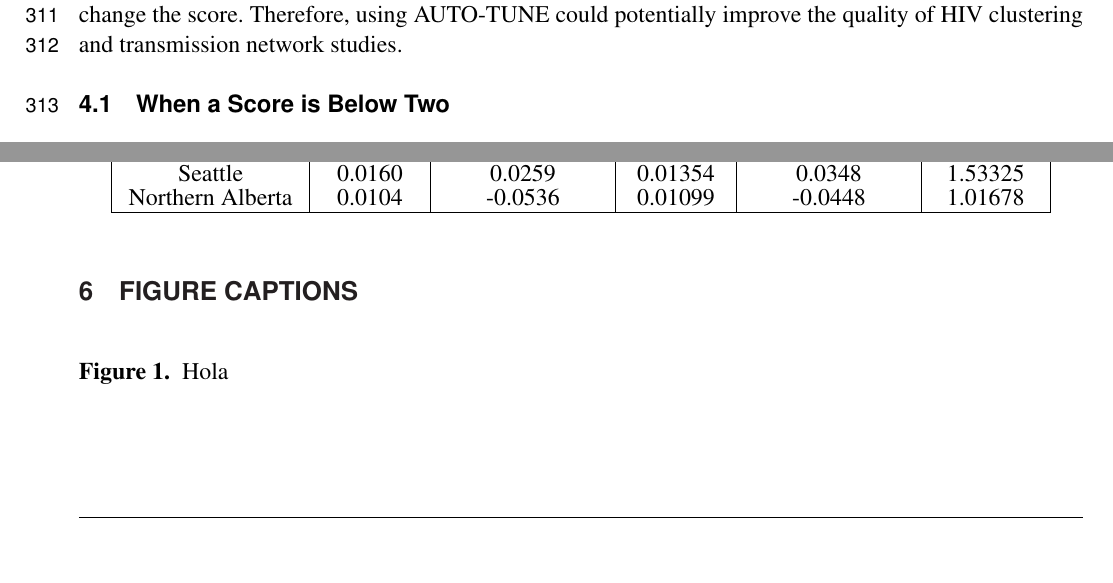
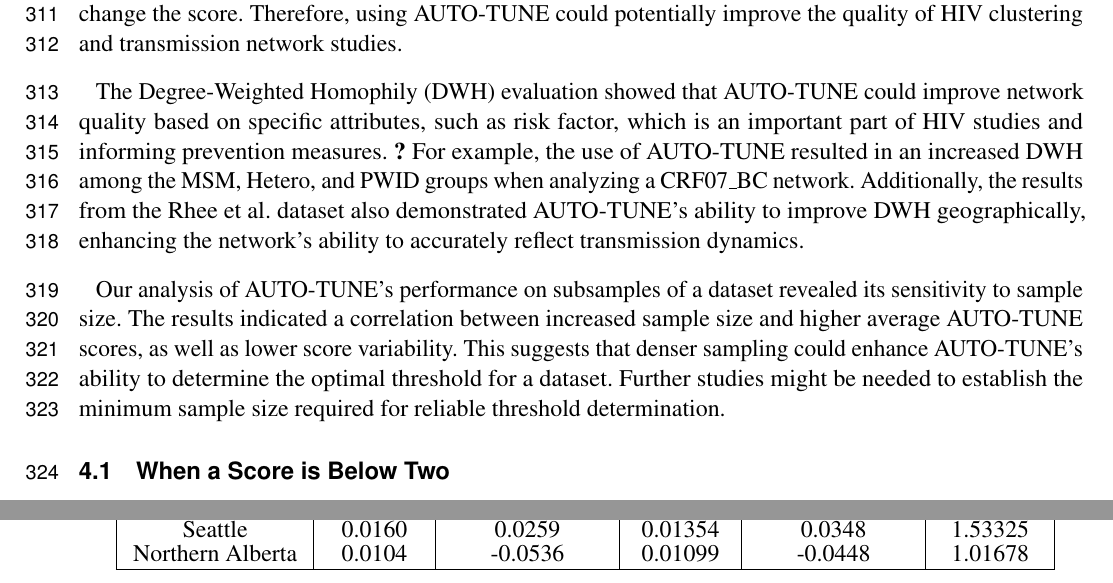
Before and after one commit to veg/autotune-paper, a LaTeX document (frontiers.tex): two parts of pages 9 and 11 of 12 before the commit and two parts of pages 9 and 12 of 12 after it, joined at a grey line, cut so that both start at the same text, the shorter picture padded with empty space. Compiled offline with pdfLaTeX.

Commit message:
sweaver edit

```diff
--- a/frontiers.tex
+++ b/frontiers.tex
@@ -449,7 +449,22 @@
 potentially improve the quality of HIV clustering and transmission network
 studies.
 
+The Degree-Weighted Homophily (DWH) evaluation showed that AUTO-TUNE could
+improve network quality based on specific attributes, such as risk factor,
+which is an important part of HIV studies and informing prevention measures.
+\cite{TODO} For example, the use of AUTO-TUNE resulted in an increased DWH
+among the MSM, Hetero, and PWID groups when analyzing a CRF07\_BC network.
+Additionally, the results from the Rhee et al. dataset also demonstrated
+AUTO-TUNE's ability to improve DWH geographically, enhancing the network's
+ability to accurately reflect transmission dynamics.
 
+Our analysis of AUTO-TUNE's performance on subsamples of a dataset revealed its
+sensitivity to sample size. The results indicated a correlation between
+increased sample size and higher average AUTO-TUNE scores, as well as lower
+score variability. This suggests that denser sampling could enhance AUTO-TUNE's
+ability to determine the optimal threshold for a dataset. Further studies might
+be needed to establish the minimum sample size required for reliable threshold
+determination.
 
 \subsection{When a Score is Below Two}
 
```
Also changed, not shown: frontiers.pdf, 2 other files.
